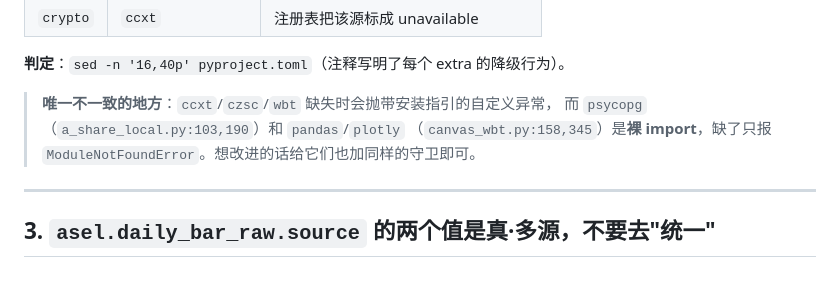
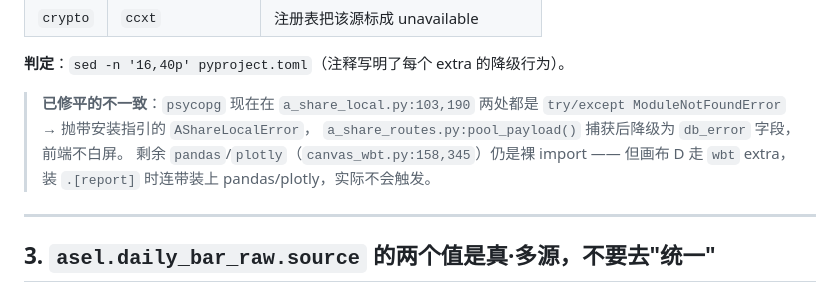
Before and after one commit to nxz1026/Chan_Pattern_Trader, a Markdown page: docs/known-traps.md, the part around the change. GitHub-like rendering.

```diff
--- a/docs/known-traps.md
+++ b/docs/known-traps.md
@@ -47,10 +47,11 @@ grep -c "^SKIPPED" /dev/null   # 直接看 skip 原因：
 
 **判定**：`sed -n '16,40p' pyproject.toml`（注释写明了每个 extra 的降级行为）。
 
-> **唯一不一致的地方**：`ccxt`/`czsc`/`wbt` 缺失时会抛带安装指引的自定义异常，
-> 而 `psycopg`（`a_share_local.py:103,190`）和 `pandas`/`plotly`
-> （`canvas_wbt.py:158,345`）是**裸 import**，缺了只报
-> `ModuleNotFoundError`。想改进的话给它们也加同样的守卫即可。
+> **已修平的不一致**：`psycopg` 现在在 `a_share_local.py:103,190` 两处都是
+> `try/except ModuleNotFoundError` → 抛带安装指引的 `AShareLocalError`，
+> `a_share_routes.py:pool_payload()` 捕获后降级为 `db_error` 字段，前端不白屏。
+> 剩余 `pandas`/`plotly`（`canvas_wbt.py:158,345`）仍是裸 import —— 但画布 D
+> 走 `wbt` extra，装 `.[report]` 时连带装上 pandas/plotly，实际不会触发。
 
 ---
 
```
Also changed, not shown: docs/audit/cpt-audit-20260929.md (added, +146 -0 lines).
